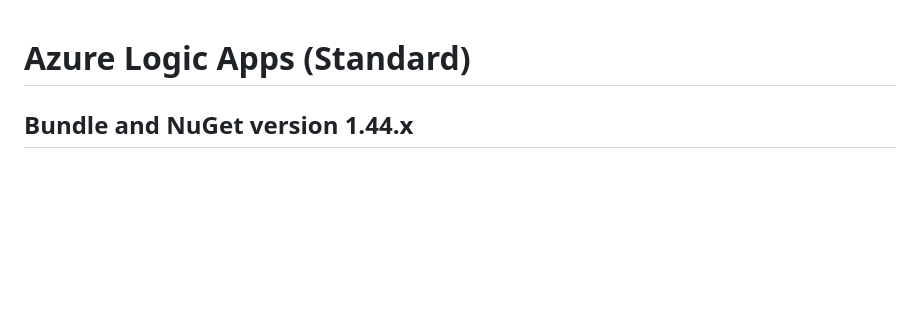
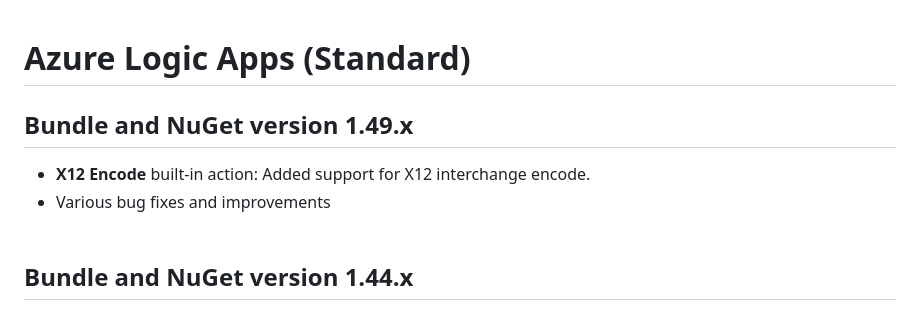
Before and after one commit to Azure/logicapps, a Markdown page: CHANGELOG.md, the part around the change. Drawn GitHub-style; blank space fills up the shorter version.

Commit message:
Update CHANGELOG.md for 1.49 release

```diff
--- a/CHANGELOG.md
+++ b/CHANGELOG.md
@@ -1,4 +1,9 @@
 # Azure Logic Apps (Standard)
+
+## Bundle and NuGet version 1.49.x
+- **X12 Encode** built-in action: Added support for X12 interchange encode.
+- Various bug fixes and improvements
+<br><br>
 
 ## Bundle and NuGet version 1.44.x
 - **Azure Storage Blob** built-in connector: Add action named **Copy Blob by URI**.
```
